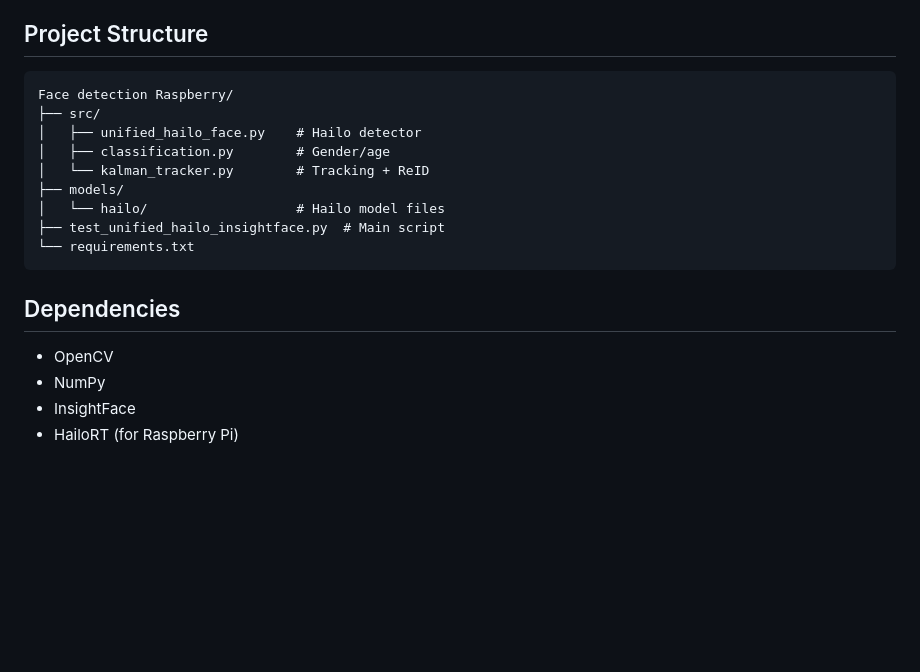
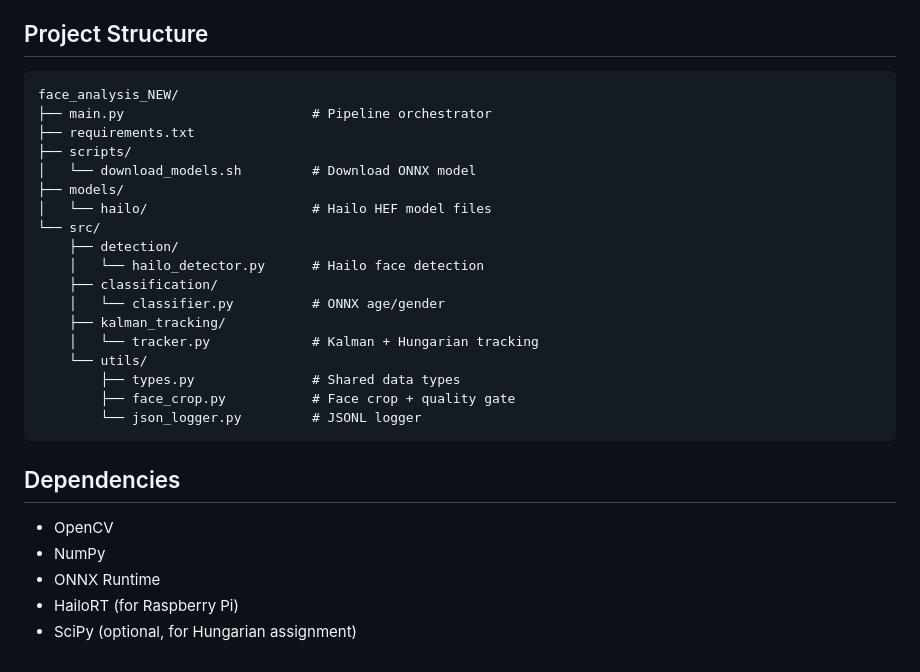
Before and after one commit to matyyyyyg/cameras-rp-haillo, a Markdown page: README.md, the part around one of its changes. Drawn GitHub-style; blank space fills up the shorter version.

````diff
--- a/README.md
+++ b/README.md
@@ -107,20 +117,30 @@ lsmod | grep hailo
 ## Project Structure
 
 ```
-Face detection Raspberry/
-├── src/
-│   ├── unified_hailo_face.py    # Hailo detector
-│   ├── classification.py        # Gender/age
-│   └── kalman_tracker.py        # Tracking + ReID
+face_analysis_NEW/
+├── main.py                        # Pipeline orchestrator
+├── requirements.txt
+├── scripts/
+│   └── download_models.sh         # Download ONNX model
 ├── models/
-│   └── hailo/                   # Hailo model files
-├── test_unified_hailo_insightface.py  # Main script
-└── requirements.txt
+│   └── hailo/                     # Hailo HEF model files
+└── src/
+    ├── detection/
+    │   └── hailo_detector.py      # Hailo face detection
+    ├── classification/
+    │   └── classifier.py          # ONNX age/gender
+    ├── kalman_tracking/
+    │   └── tracker.py             # Kalman + Hungarian tracking
+    └── utils/
+        ├── types.py               # Shared data types
+        ├── face_crop.py           # Face crop + quality gate
+        └── json_logger.py         # JSONL logger
 ```
 
 ## Dependencies
 
 - OpenCV
 - NumPy
-- InsightFace
+- ONNX Runtime
 - HailoRT (for Raspberry Pi)
+- SciPy (optional, for Hungarian assignment)
````
Also changed, not shown: other parts of README.md (+44 -34 lines).
